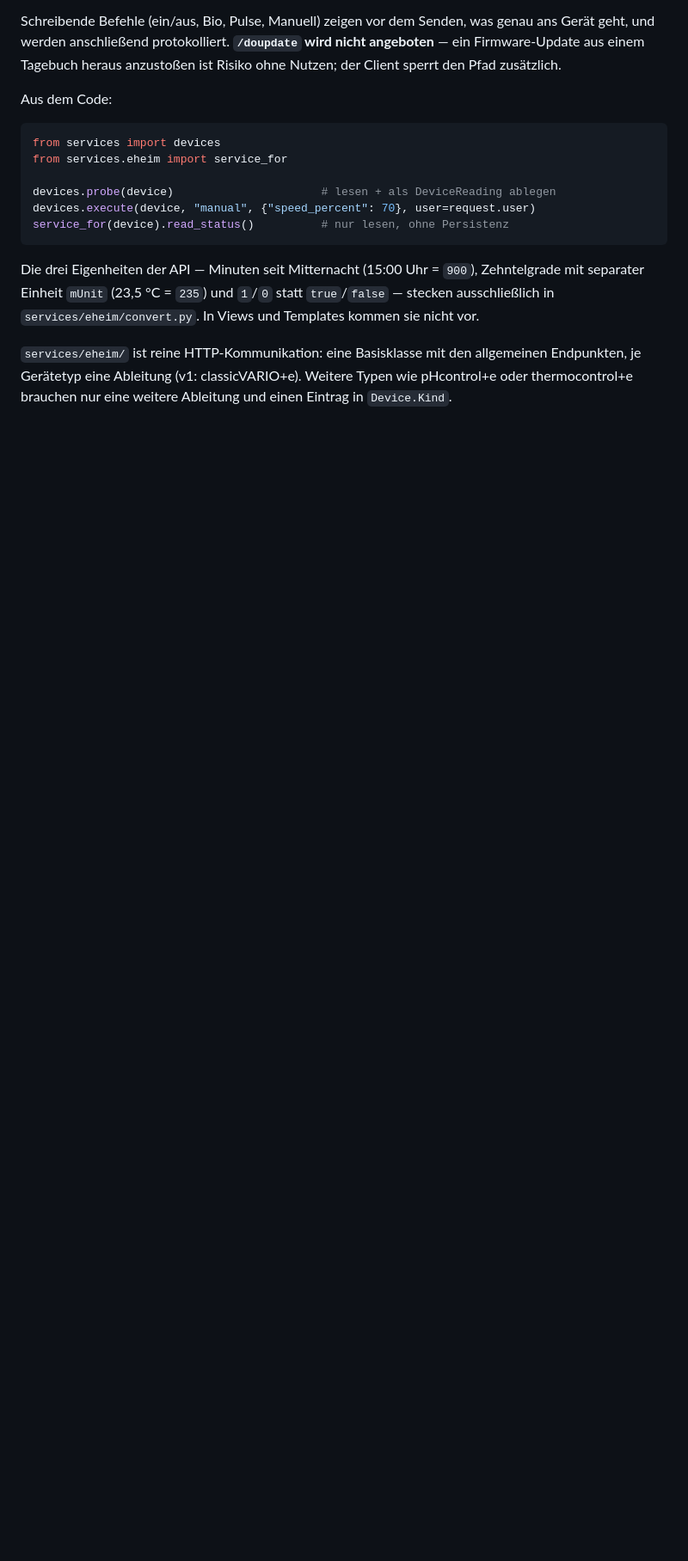
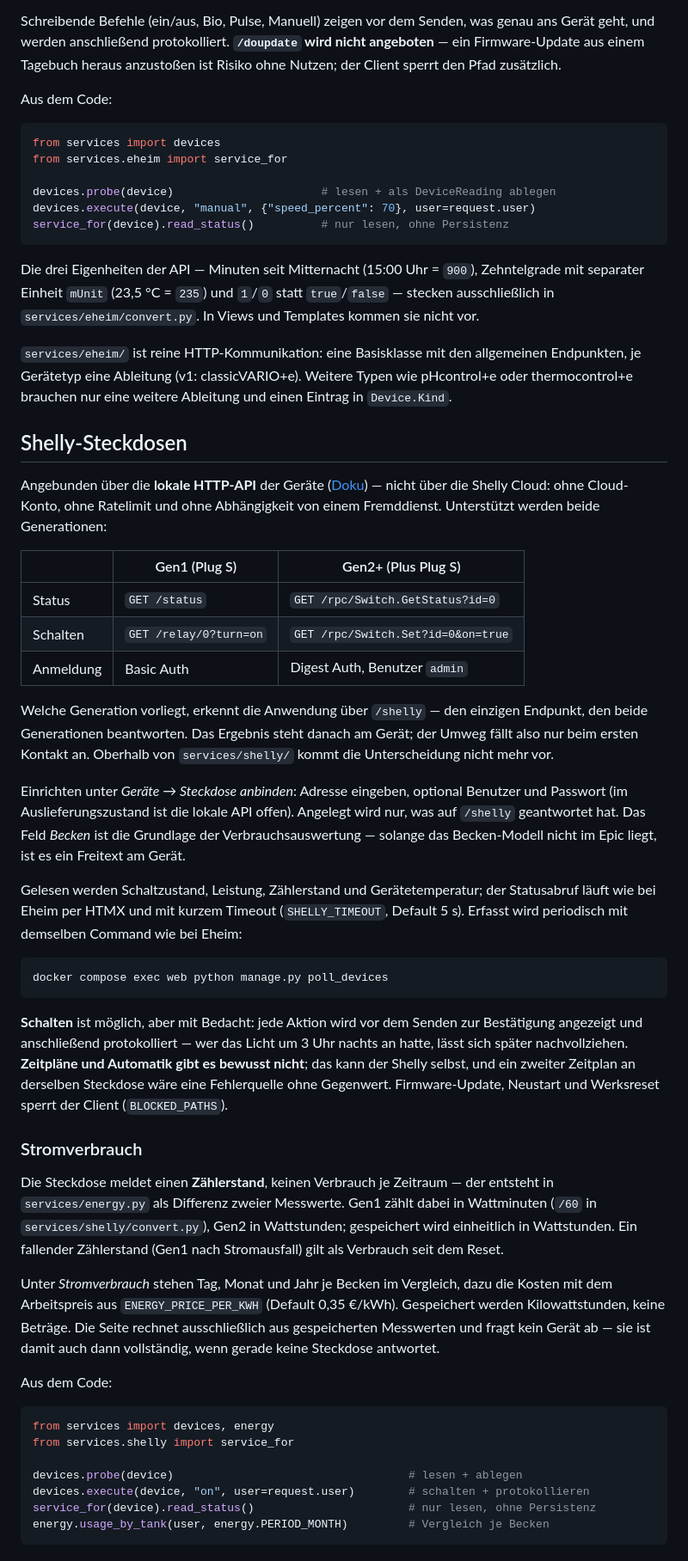
Before and after one commit to gdsanger/MyAquaDiary, a Markdown page: README.md, the part around one of its changes. Shown at 86% size. GitHub-like rendering; blank space fills up the shorter version.

Commit message:
docs(#1223): document the Shelly integration and the consumption view
Co-Authored-By: Claude Opus 5 <noreply@anthropic.com>

````diff
--- a/README.md
+++ b/README.md
@@ -125,3 +125,69 @@ Views und Templates kommen sie nicht vor.
 allgemeinen Endpunkten, je Gerätetyp eine Ableitung (v1: classicVARIO+e).
 Weitere Typen wie pHcontrol+e oder thermocontrol+e brauchen nur eine weitere
 Ableitung und einen Eintrag in `Device.Kind`.
+
+## Shelly-Steckdosen
+
+Angebunden über die **lokale HTTP-API** der Geräte
+([Doku](https://shelly-api-docs.shelly.cloud/)) — nicht über die Shelly Cloud:
+ohne Cloud-Konto, ohne Ratelimit und ohne Abhängigkeit von einem Fremddienst.
+Unterstützt werden beide Generationen:
+
+| | Gen1 (Plug S) | Gen2+ (Plus Plug S) |
+|---|---|---|
+| Status | `GET /status` | `GET /rpc/Switch.GetStatus?id=0` |
+| Schalten | `GET /relay/0?turn=on` | `GET /rpc/Switch.Set?id=0&on=true` |
+| Anmeldung | Basic Auth | Digest Auth, Benutzer `admin` |
+
+Welche Generation vorliegt, erkennt die Anwendung über `/shelly` — den einzigen
+Endpunkt, den beide Generationen beantworten. Das Ergebnis steht danach am
+Gerät; der Umweg fällt also nur beim ersten Kontakt an. Oberhalb von
+`services/shelly/` kommt die Unterscheidung nicht mehr vor.
+
+Einrichten unter *Geräte → Steckdose anbinden*: Adresse eingeben, optional
+Benutzer und Passwort (im Auslieferungszustand ist die lokale API offen).
+Angelegt wird nur, was auf `/shelly` geantwortet hat. Das Feld *Becken* ist die
+Grundlage der Verbrauchsauswertung — solange das Becken-Modell nicht im Epic
+liegt, ist es ein Freitext am Gerät.
+
+Gelesen werden Schaltzustand, Leistung, Zählerstand und Gerätetemperatur; der
+Statusabruf läuft wie bei Eheim per HTMX und mit kurzem Timeout
+(`SHELLY_TIMEOUT`, Default 5 s). Erfasst wird periodisch mit demselben Command
+wie bei Eheim:
+
+```bash
+docker compose exec web python manage.py poll_devices
+```
+
+**Schalten** ist möglich, aber mit Bedacht: jede Aktion wird vor dem Senden zur
+Bestätigung angezeigt und anschließend protokolliert — wer das Licht um 3 Uhr
+nachts an hatte, lässt sich später nachvollziehen. **Zeitpläne und Automatik
+gibt es bewusst nicht**; das kann der Shelly selbst, und ein zweiter Zeitplan an
+derselben Steckdose wäre eine Fehlerquelle ohne Gegenwert. Firmware-Update,
+Neustart und Werksreset sperrt der Client (`BLOCKED_PATHS`).
+
+### Stromverbrauch
+
+Die Steckdose meldet einen **Zählerstand**, keinen Verbrauch je Zeitraum — der
+entsteht in `services/energy.py` als Differenz zweier Messwerte. Gen1 zählt
+dabei in Wattminuten (`/60` in `services/shelly/convert.py`), Gen2 in
+Wattstunden; gespeichert wird einheitlich in Wattstunden. Ein fallender
+Zählerstand (Gen1 nach Stromausfall) gilt als Verbrauch seit dem Reset.
+
+Unter *Stromverbrauch* stehen Tag, Monat und Jahr je Becken im Vergleich, dazu
+die Kosten mit dem Arbeitspreis aus `ENERGY_PRICE_PER_KWH` (Default 0,35 €/kWh).
+Gespeichert werden Kilowattstunden, keine Beträge. Die Seite rechnet
+ausschließlich aus gespeicherten Messwerten und fragt kein Gerät ab — sie ist
+damit auch dann vollständig, wenn gerade keine Steckdose antwortet.
+
+Aus dem Code:
+
+```python
+from services import devices, energy
+from services.shelly import service_for
+
+devices.probe(device)                                   # lesen + ablegen
+devices.execute(device, "on", user=request.user)        # schalten + protokollieren
+service_for(device).read_status()                       # nur lesen, ohne Persistenz
+energy.usage_by_tank(user, energy.PERIOD_MONTH)         # Vergleich je Becken
+```
````
Also changed, not shown: other parts of README.md (+1 -1 lines).
